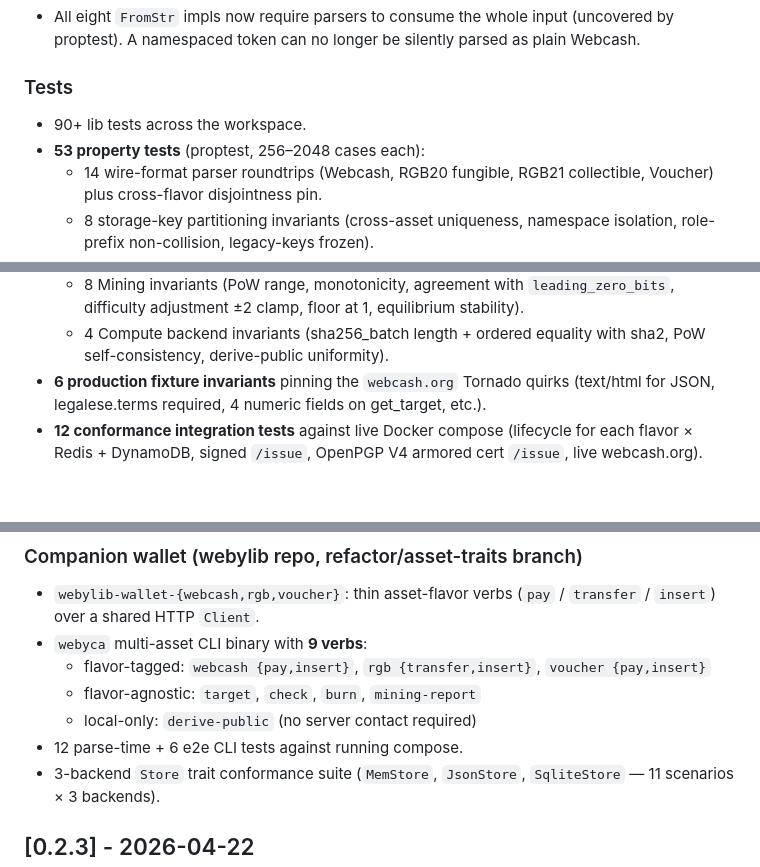
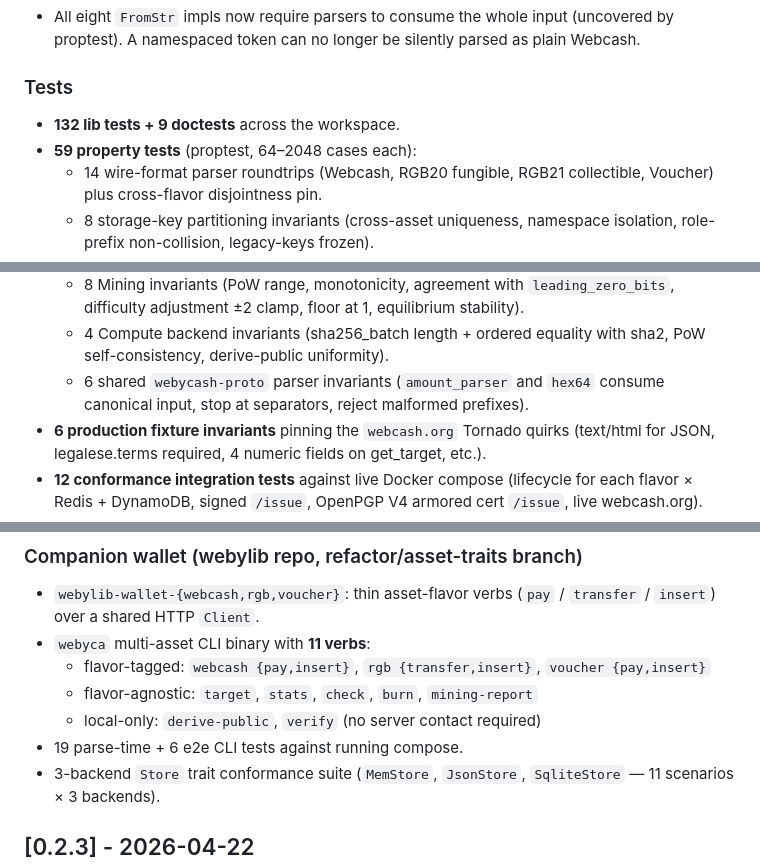
Before and after one commit to webycash/webycash-server, a Markdown page: CHANGELOG.md, 3 parts joined by grey strips. GitHub-like rendering; blank space fills up the shorter version.

Commit message:
docs: refresh CHANGELOG to current branch state
Catches the doc up to recent landings:

- 132 lib + 9 doctests (was 90+).
- 59 property tests (was 53) — adds the 6 shared
  `webycash-proto::{amount_parser, hex64}` invariants.
- webyca CLI grows to 11 verbs (was 9): adds `stats` and `verify`
  beside the existing target/check/burn/mining-report/derive-public
  set.
- CLI parse-time tests: 19 (was 12).

Co-Authored-By: Claude Opus 4.7 (1M context) <noreply@anthropic.com>

```diff
--- a/CHANGELOG.md
+++ b/CHANGELOG.md
@@ -50,8 +50,8 @@ flavor's wire-format and storage shape.
   silently parsed as plain Webcash.
 
 ### Tests
-- 90+ lib tests across the workspace.
-- **53 property tests** (proptest, 256–2048 cases each):
+- **132 lib tests + 9 doctests** across the workspace.
+- **59 property tests** (proptest, 64–2048 cases each):
   - 14 wire-format parser roundtrips (Webcash, RGB20 fungible, RGB21
     collectible, Voucher) plus cross-flavor disjointness pin.
   - 8 storage-key partitioning invariants (cross-asset uniqueness,
@@ -68,6 +68,9 @@ flavor's wire-format and storage shape.
     equilibrium stability).
   - 4 Compute backend invariants (sha256_batch length + ordered equality
     with sha2, PoW self-consistency, derive-public uniformity).
+  - 6 shared `webycash-proto` parser invariants (`amount_parser` and
+    `hex64` consume canonical input, stop at separators, reject malformed
+    prefixes).
 - **6 production fixture invariants** pinning the `webcash.org`
   Tornado quirks (text/html for JSON, legalese.terms required, 4
   numeric fields on get_target, etc.).
@@ -85,12 +88,12 @@ flavor's wire-format and storage shape.
 ### Companion wallet (webylib repo, refactor/asset-traits branch)
 - `webylib-wallet-{webcash,rgb,voucher}`: thin asset-flavor verbs
   (`pay` / `transfer` / `insert`) over a shared HTTP `Client`.
-- `webyca` multi-asset CLI binary with **9 verbs**:
+- `webyca` multi-asset CLI binary with **11 verbs**:
   - flavor-tagged: `webcash {pay,insert}`, `rgb {transfer,insert}`,
     `voucher {pay,insert}`
-  - flavor-agnostic: `target`, `check`, `burn`, `mining-report`
-  - local-only: `derive-public` (no server contact required)
-- 12 parse-time + 6 e2e CLI tests against running compose.
+  - flavor-agnostic: `target`, `stats`, `check`, `burn`, `mining-report`
+  - local-only: `derive-public`, `verify` (no server contact required)
+- 19 parse-time + 6 e2e CLI tests against running compose.
 - 3-backend `Store` trait conformance suite (`MemStore`, `JsonStore`,
   `SqliteStore` — 11 scenarios × 3 backends).
 
```
